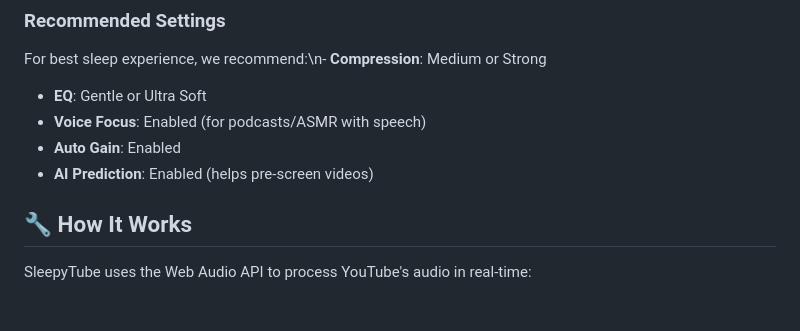
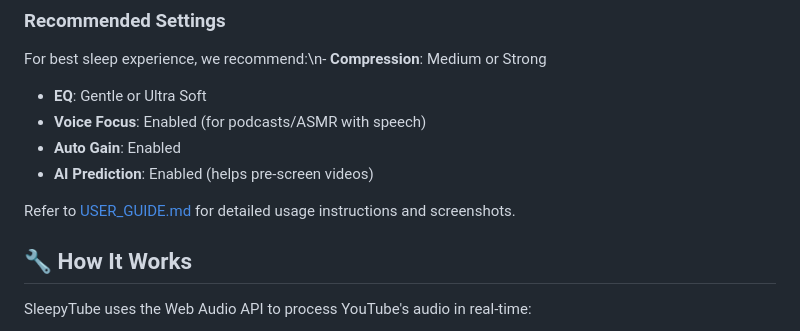
Before and after one commit to IRONICBo/SleepyTube, a Markdown page: README.md, the part around the change. Rendered like a GitHub page; blank space fills up the shorter version.

```diff
--- a/README.md
+++ b/README.md
@@ -107,6 +107,8 @@ For best sleep experience, we recommend:\n- **Compression**: Medium or Strong
 - **Voice Focus**: Enabled (for podcasts/ASMR with speech)
 - **Auto Gain**: Enabled
 - **AI Prediction**: Enabled (helps pre-screen videos)
+
+Refer to [USER_GUIDE.md](docs/USER_GUIDE.md) for detailed usage instructions and screenshots.
 
 ## 🔧 How It Works
 
```
Also changed, not shown: docs/PRODUCT_DESIGN.md (+1 -27 lines).
